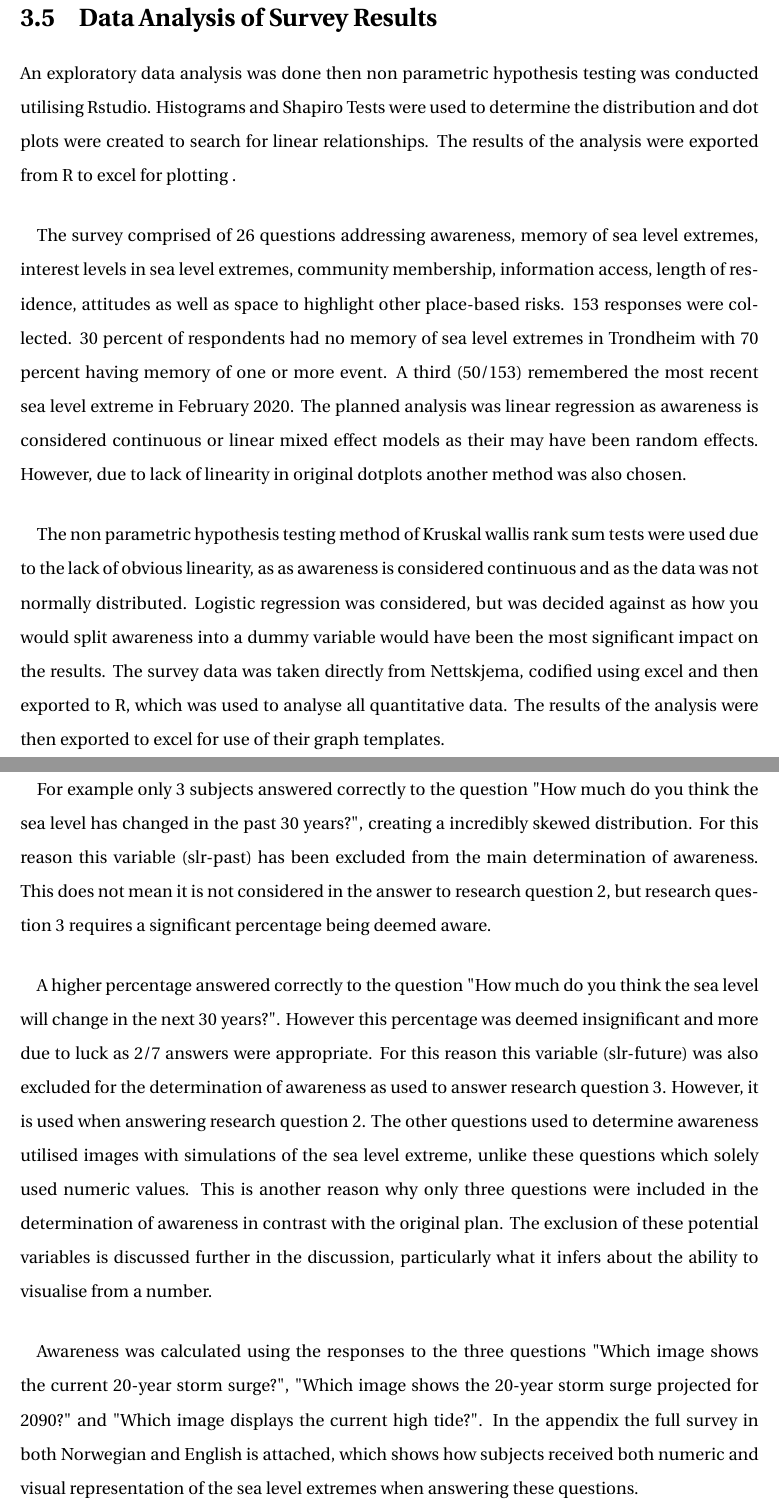
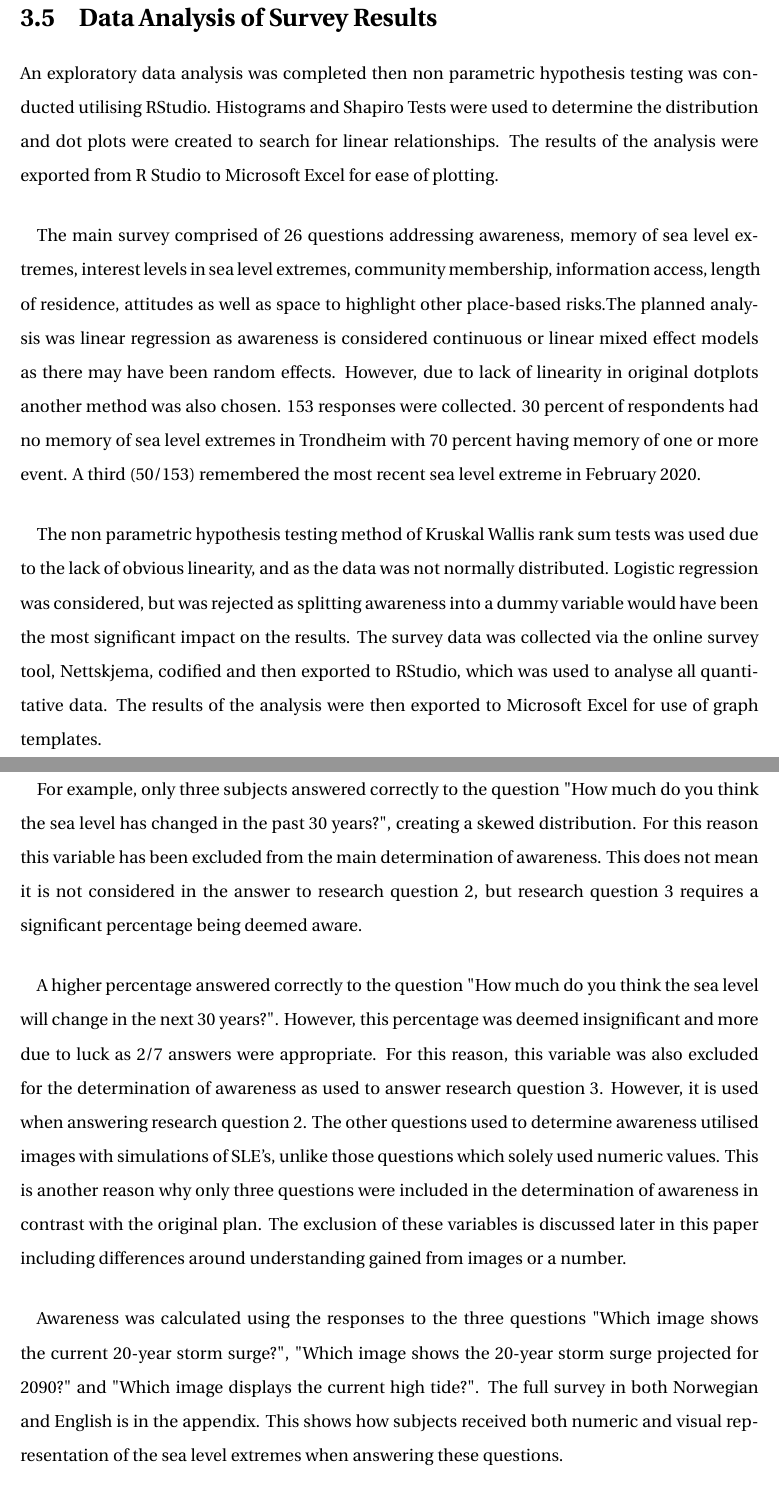
Before and after one commit to aamccormack/thesis_write, a LaTeX thesis (thesis.tex, which reads methods.tex): two parts of pages 37 and 38 of 133, joined at a grey line, cut so that both start at the same text. Compiled offline with pdfLaTeX.

Commit message:
proofed methods section 3.5

```diff
--- a/methods.tex
+++ b/methods.tex
@@ -131,10 +131,9 @@ Example emails, social media posts and the poster used to access subjects are in
 
 
 \section{Data Analysis of Survey Results}
-An exploratory data analysis was done then non parametric hypothesis testing was conducted utilising Rstudio. Histograms and Shapiro Tests were used to determine the distribution and dot plots were created to search for linear relationships. The results of the analysis were exported from R to excel for plotting .
+An exploratory data analysis was completed then non parametric hypothesis testing was conducted utilising RStudio. Histograms and Shapiro Tests were used to determine the distribution and dot plots were created to search for linear relationships. The results of the analysis were exported from R Studio to Microsoft Excel for ease of plotting.
 \paragraph{}
-The survey comprised of 26 questions addressing awareness, memory of sea level extremes, interest levels in sea level extremes, community membership, information access, length of residence, attitudes as well as space to highlight other place-based risks. 153 responses were collected. 30 percent of respondents had no memory of sea level extremes in Trondheim with 70 percent having memory of one or more event. A third (50/153) remembered the most recent sea level extreme in February 2020. The planned analysis was linear regression as awareness is considered continuous or linear mixed effect models as their may have been random effects. However, due to lack of linearity in original dotplots another method was also chosen.
-
+The main survey comprised of 26 questions addressing awareness, memory of sea level extremes, interest levels in sea level extremes, community membership, information access, length of residence, attitudes as well as space to highlight other place-based risks.The planned analysis was linear regression as awareness is considered continuous or linear mixed effect models as there may have been random effects. However, due to lack of linearity in original dotplots another method was also chosen. 153 responses were collected. 30 percent of respondents had no memory of sea level extremes in Trondheim with 70 percent having memory of one or more event. A third (50/153) remembered the most recent sea level extreme in February 2020.
 \paragraph{}
-The non parametric hypothesis testing method of Kruskal wallis rank sum tests were used due to the lack of obvious linearity, as as awareness is considered continuous and as the data was not normally distributed. Logistic regression was considered, but was decided against as how you would split awareness into a dummy variable would have been the most significant impact on the results. The survey data was taken directly from Nettskjema, codified using excel and then exported to R, which was used to analyse all quantitative data. The results of the analysis were then exported to excel for use of their graph templates.
+The non parametric hypothesis testing method of Kruskal Wallis rank sum tests was used due to the lack of obvious linearity, and as the data was not normally distributed. Logistic regression was considered, but was rejected as splitting awareness into a dummy variable would have been the most significant impact on the results. The survey data was collected via the online survey tool, Nettskjema, codified and then exported to RStudio, which was used to analyse all quantitative data. The results of the analysis were then exported to Microsoft Excel for use of graph templates.
 \paragraph{}
@@ -142,9 +141,9 @@ Participant diversity is inherently biased when relying on goodwill, but a wide
 \paragraph{}
-  For example only 3 subjects answered correctly to the question "How much do you think the sea level has changed in the past 30 years?", creating a incredibly skewed distribution. For this reason this variable (slr-past) has been excluded from the main determination of awareness. This does not mean it is not considered in the answer to research question 2, but research question 3 requires a significant percentage being deemed aware.
+For example, only three subjects answered correctly to the question "How much do you think the sea level has changed in the past 30 years?", creating a skewed distribution. For this reason this variable has been excluded from the main determination of awareness. This does not mean it is not considered in the answer to research question 2, but research question 3 requires a significant percentage being deemed aware.
 \paragraph{}
-  A higher percentage answered correctly to the question "How much do you think the sea level will change in the next 30 years?". However this percentage was deemed insignificant and more due to luck as 2/7 answers were appropriate. For this reason this variable (slr-future) was also excluded for the determination of awareness as used to answer research question 3. However, it is used when answering research question 2. The other questions used to determine awareness utilised images with simulations of the sea level extreme, unlike these questions which solely used numeric values. This is another reason why only three questions were included in the determination of awareness in contrast with the original plan. The exclusion of these potential variables is discussed further in the discussion, particularly what it infers about the ability to visualise from a number.
+A higher percentage answered correctly to the question "How much do you think the sea level will change in the next 30 years?". However, this percentage was deemed insignificant and more due to luck as 2/7 answers were appropriate. For this reason, this variable was also excluded for the determination of awareness as used to answer research question 3. However, it is used when answering research question 2. The other questions used to determine awareness utilised images with simulations of SLE's, unlike those questions which solely used numeric values. This is another reason why only three questions were included in the determination of awareness in contrast with the original plan. The exclusion of these variables is discussed later in this paper including differences around understanding gained from images or a number.
 \paragraph{}
-Awareness was calculated using the responses to the three questions "Which image shows the current 20-year storm surge?", "Which image shows the 20-year storm surge projected for 2090?" and "Which image displays the current high tide?". In the appendix the full survey in both Norwegian and English is attached, which shows how subjects received both numeric and visual representation of the sea level extremes when answering these questions.
+Awareness was calculated using the responses to the three questions "Which image shows the current 20-year storm surge?", "Which image shows the 20-year storm surge projected for 2090?" and "Which image displays the current high tide?". The full survey in both Norwegian and English is in the appendix. This shows how subjects received both numeric and visual representation of the sea level extremes when answering these questions.
 
 
 \section{Limitations}
```
Also changed, not shown: methods.tex (2 more changed lines).
